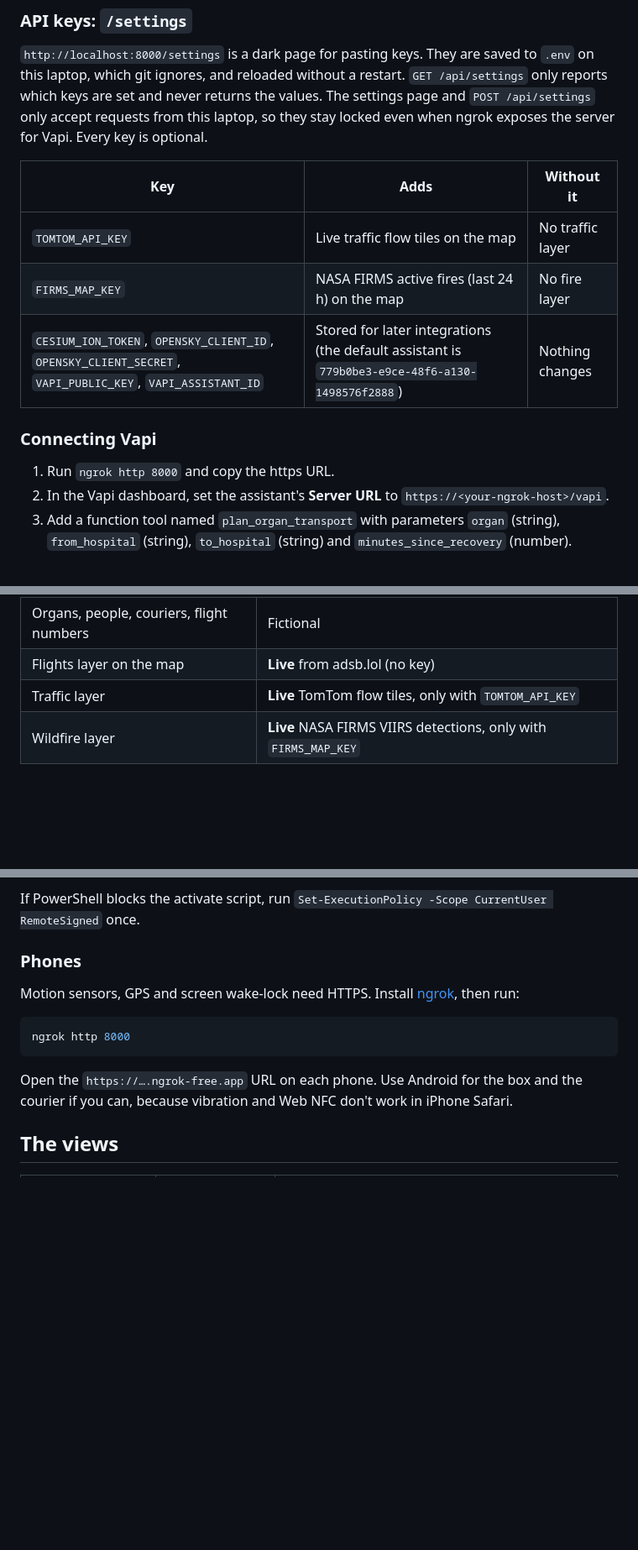
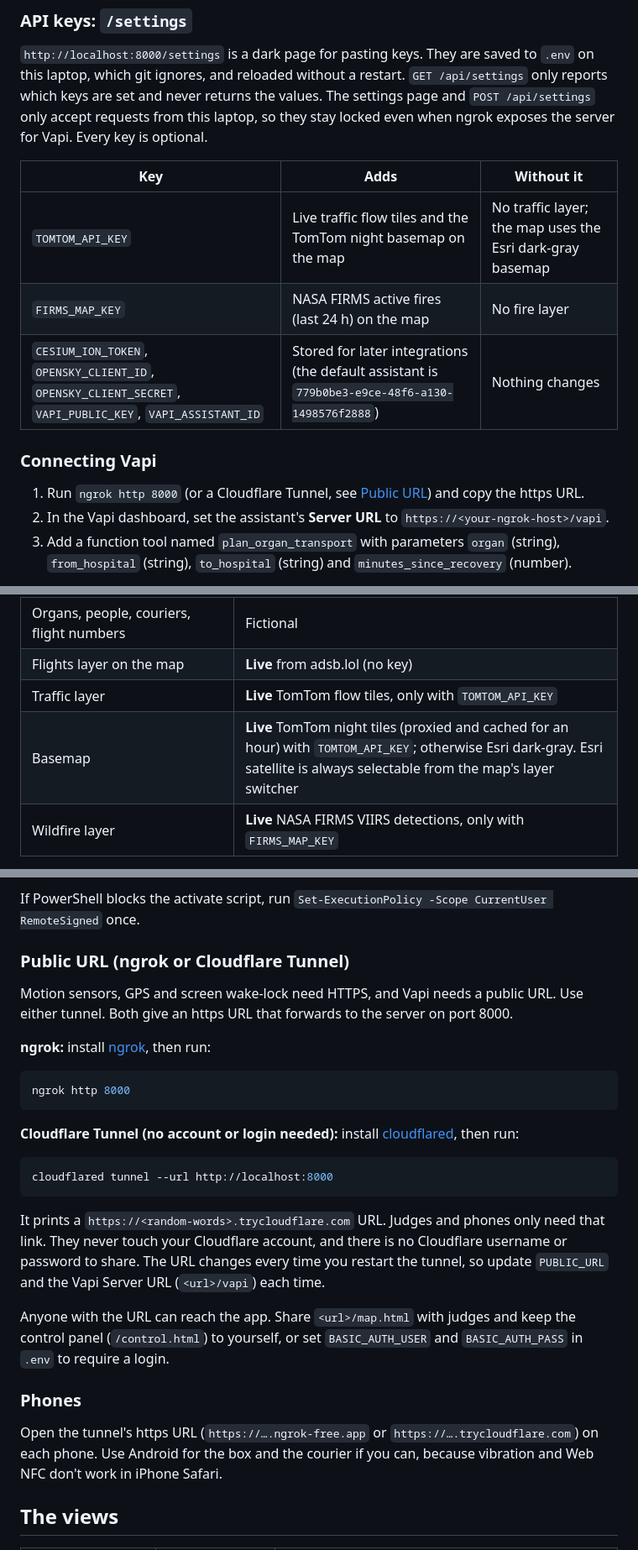
Before and after one commit to Tsargrozny/Hackathon_Dispatch_project, a Markdown page: README.md, 3 parts joined by grey strips. Shown at 84% size. Rendered like a GitHub page; blank space fills up the shorter version.

````diff
--- a/README.md
+++ b/README.md
@@ -22,13 +22,13 @@ Open http://localhost:8000/settings to paste API keys, and http://localhost:8000
 
 | Key | Adds | Without it |
 |---|---|---|
-| `TOMTOM_API_KEY` | Live traffic flow tiles on the map | No traffic layer |
+| `TOMTOM_API_KEY` | Live traffic flow tiles and the TomTom night basemap on the map | No traffic layer; the map uses the Esri dark-gray basemap |
 | `FIRMS_MAP_KEY` | NASA FIRMS active fires (last 24 h) on the map | No fire layer |
 | `CESIUM_ION_TOKEN`, `OPENSKY_CLIENT_ID`, `OPENSKY_CLIENT_SECRET`, `VAPI_PUBLIC_KEY`, `VAPI_ASSISTANT_ID` | Stored for later integrations (the default assistant is `779b0be3-e9ce-48f6-a130-1498576f2888`) | Nothing changes |
 
 ### Connecting Vapi
 
-1. Run `ngrok http 8000` and copy the https URL.
+1. Run `ngrok http 8000` (or a Cloudflare Tunnel, see [Public URL](#public-url-ngrok-or-cloudflare-tunnel)) and copy the https URL.
 2. In the Vapi dashboard, set the assistant's **Server URL** to `https://<your-ngrok-host>/vapi`.
 3. Add a function tool named `plan_organ_transport` with parameters `organ` (string), `from_hospital` (string), `to_hospital` (string) and `minutes_since_recovery` (number).
 
@@ -45,6 +45,7 @@ Open http://localhost:8000/settings to paste API keys, and http://localhost:8000
 | Organs, people, couriers, flight numbers | Fictional |
 | Flights layer on the map | **Live** from adsb.lol (no key) |
 | Traffic layer | **Live** TomTom flow tiles, only with `TOMTOM_API_KEY` |
+| Basemap | **Live** TomTom night tiles (proxied and cached for an hour) with `TOMTOM_API_KEY`; otherwise Esri dark-gray. Esri satellite is always selectable from the map's layer switcher |
 | Wildfire layer | **Live** NASA FIRMS VIIRS detections, only with `FIRMS_MAP_KEY` |
 
 Each layer is fetched by the backend through `/api/medroute/*` and cached for 60 seconds. If a source fails, its layer simply stays empty.
@@ -76,15 +77,29 @@ Open http://localhost:8000. You can also press **F5** in VS Code, which uses the
 
 If PowerShell blocks the activate script, run `Set-ExecutionPolicy -Scope CurrentUser RemoteSigned` once.
 
-### Phones
+### Public URL (ngrok or Cloudflare Tunnel)
 
-Motion sensors, GPS and screen wake-lock need HTTPS. Install [ngrok](https://ngrok.com/download), then run:
+Motion sensors, GPS and screen wake-lock need HTTPS, and Vapi needs a public URL. Use either tunnel. Both give an https URL that forwards to the server on port 8000.
+
+**ngrok:** install [ngrok](https://ngrok.com/download), then run:
 
 ```powershell
 ngrok http 8000
 ```
 
-Open the `https://….ngrok-free.app` URL on each phone. Use Android for the box and the courier if you can, because vibration and Web NFC don't work in iPhone Safari.
+**Cloudflare Tunnel (no account or login needed):** install [cloudflared](https://developers.cloudflare.com/cloudflare-one/connections/connect-networks/downloads/), then run:
+
+```powershell
+cloudflared tunnel --url http://localhost:8000
+```
+
+It prints a `https://<random-words>.trycloudflare.com` URL. Judges and phones only need that link. They never touch your Cloudflare account, and there is no Cloudflare username or password to share. The URL changes every time you restart the tunnel, so update `PUBLIC_URL` and the Vapi Server URL (`<url>/vapi`) each time.
+
+Anyone with the URL can reach the app. Share `<url>/map.html` with judges and keep the control panel (`/control.html`) to yourself, or set `BASIC_AUTH_USER` and `BASIC_AUTH_PASS` in `.env` to require a login.
+
+### Phones
+
+Open the tunnel's https URL (`https://….ngrok-free.app` or `https://….trycloudflare.com`) on each phone. Use Android for the box and the courier if you can, because vibration and Web NFC don't work in iPhone Safari.
 
 ## The views
 
````
